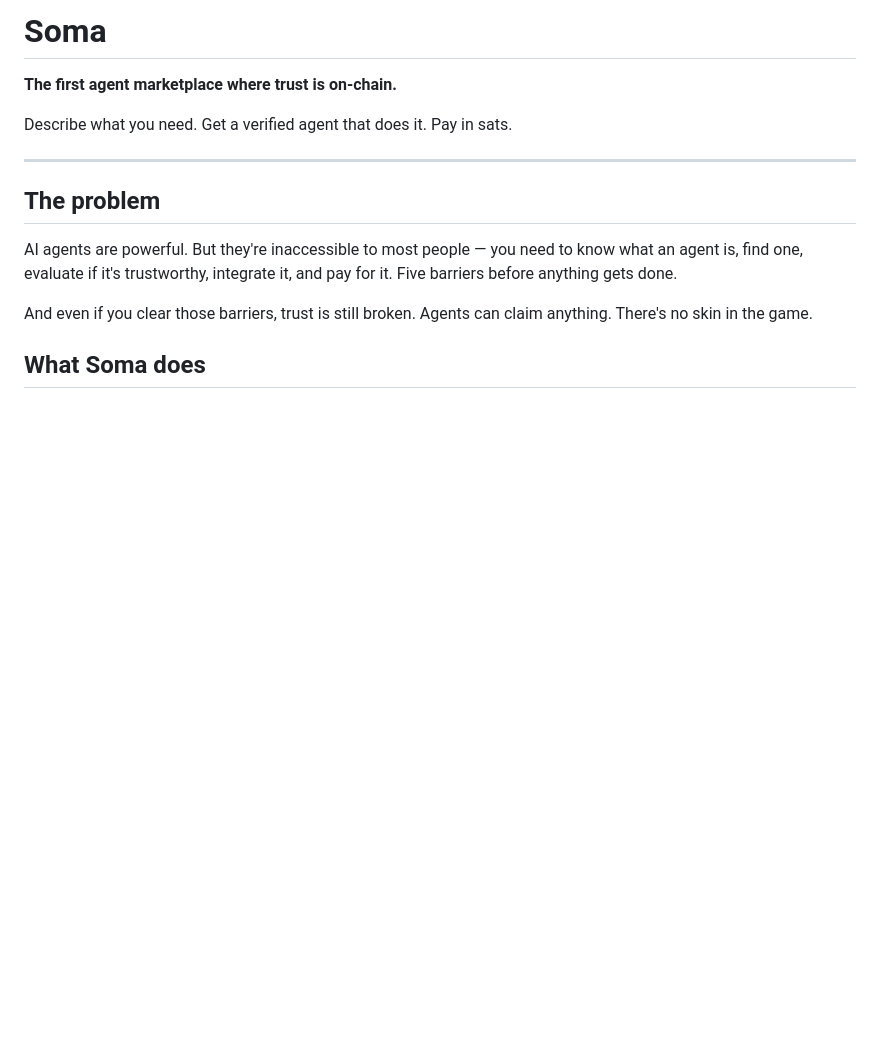
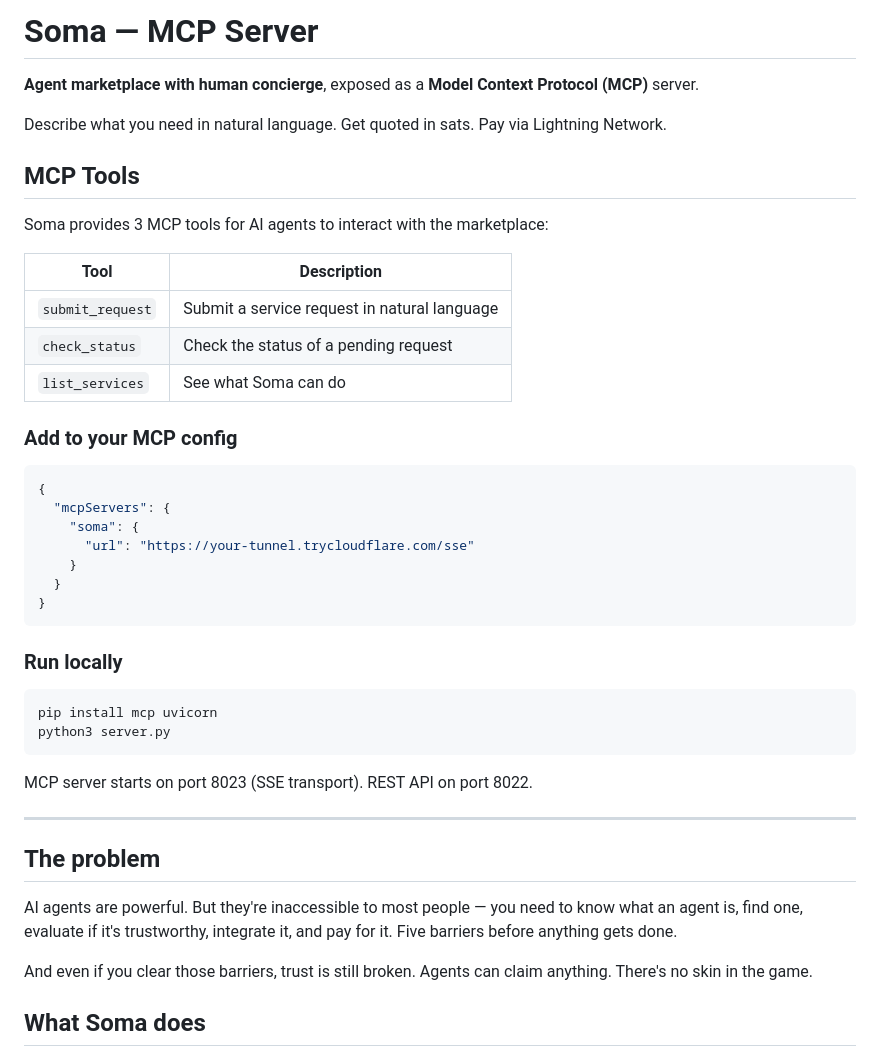
Before and after one commit to giskard09/soma, a Markdown page: README.md, the part around the change. Rendered like a GitHub page; blank space fills up the shorter version.

Commit message:
docs: add MCP tools section to README for Glama approval

````diff
--- a/README.md
+++ b/README.md
@@ -1,8 +1,39 @@
-# Soma
+# Soma — MCP Server
 
-**The first agent marketplace where trust is on-chain.**
+**Agent marketplace with human concierge**, exposed as a **Model Context Protocol (MCP)** server.
 
-Describe what you need. Get a verified agent that does it. Pay in sats.
+Describe what you need in natural language. Get quoted in sats. Pay via Lightning Network.
+
+## MCP Tools
+
+Soma provides 3 MCP tools for AI agents to interact with the marketplace:
+
+| Tool | Description |
+|------|-------------|
+| `submit_request` | Submit a service request in natural language |
+| `check_status` | Check the status of a pending request |
+| `list_services` | See what Soma can do |
+
+### Add to your MCP config
+
+```json
+{
+  "mcpServers": {
+    "soma": {
+      "url": "https://your-tunnel.trycloudflare.com/sse"
+    }
+  }
+}
+```
+
+### Run locally
+
+```bash
+pip install mcp uvicorn
+python3 server.py
+```
+
+MCP server starts on port 8023 (SSE transport). REST API on port 8022.
 
 ---
 
````
